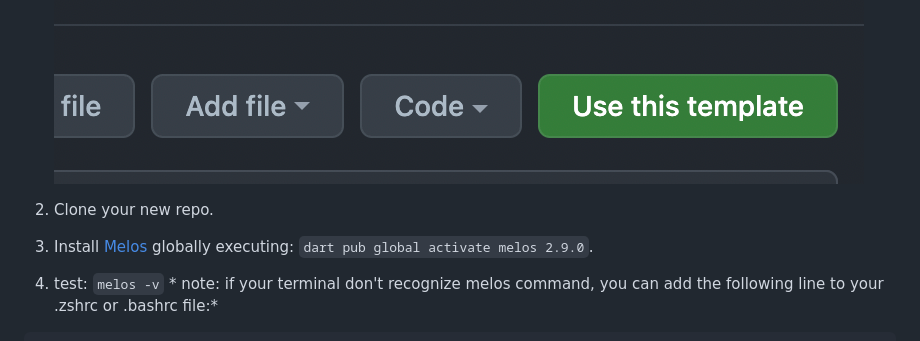
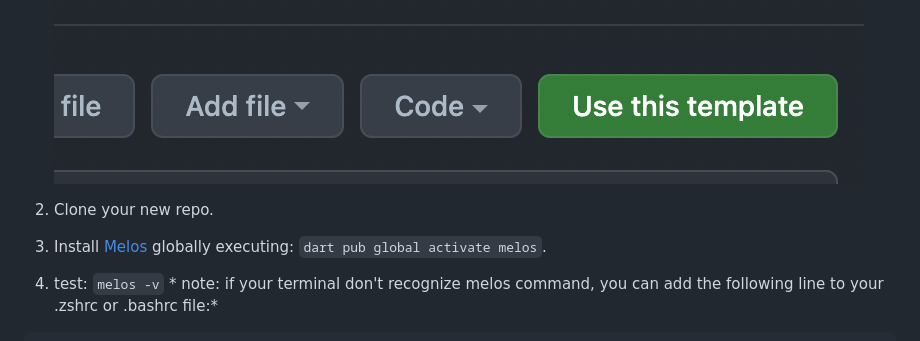
Before and after one commit to rootstrap/flutter-base, a Markdown page: README.md, the part around the change. GitHub-like rendering.

````diff
--- a/README.md
+++ b/README.md
@@ -25,7 +25,7 @@ This template comes with:
 
    ![template](app/template.png)
 2. Clone your new repo.
-3. Install [Melos](https://melos.invertase.dev/getting-started) globally executing: `dart pub global activate melos 2.9.0`.
+3. Install [Melos](https://melos.invertase.dev/getting-started) globally executing: `dart pub global activate melos`.
 4. test: `melos -v` * note: if your terminal don't recognize melos command, you can add the following line to your .zshrc or .bashrc file:*
 ```text
     export PATH="$PATH":"$HOME/.pub-cache/bin"
````
